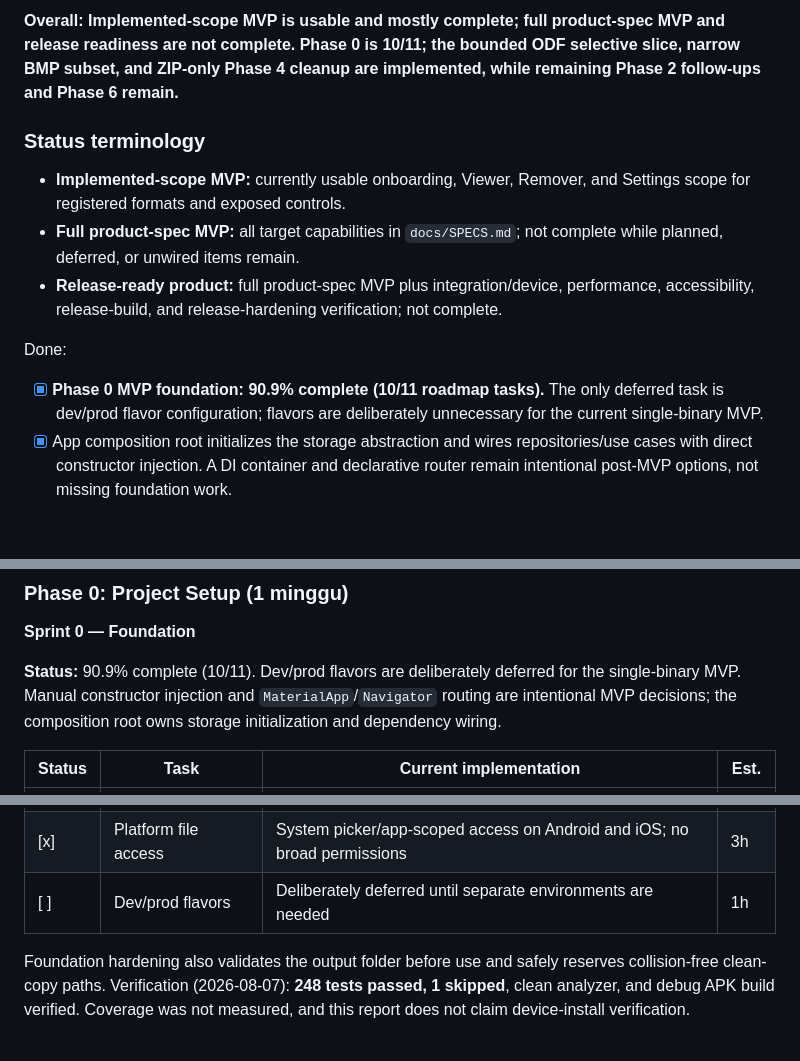
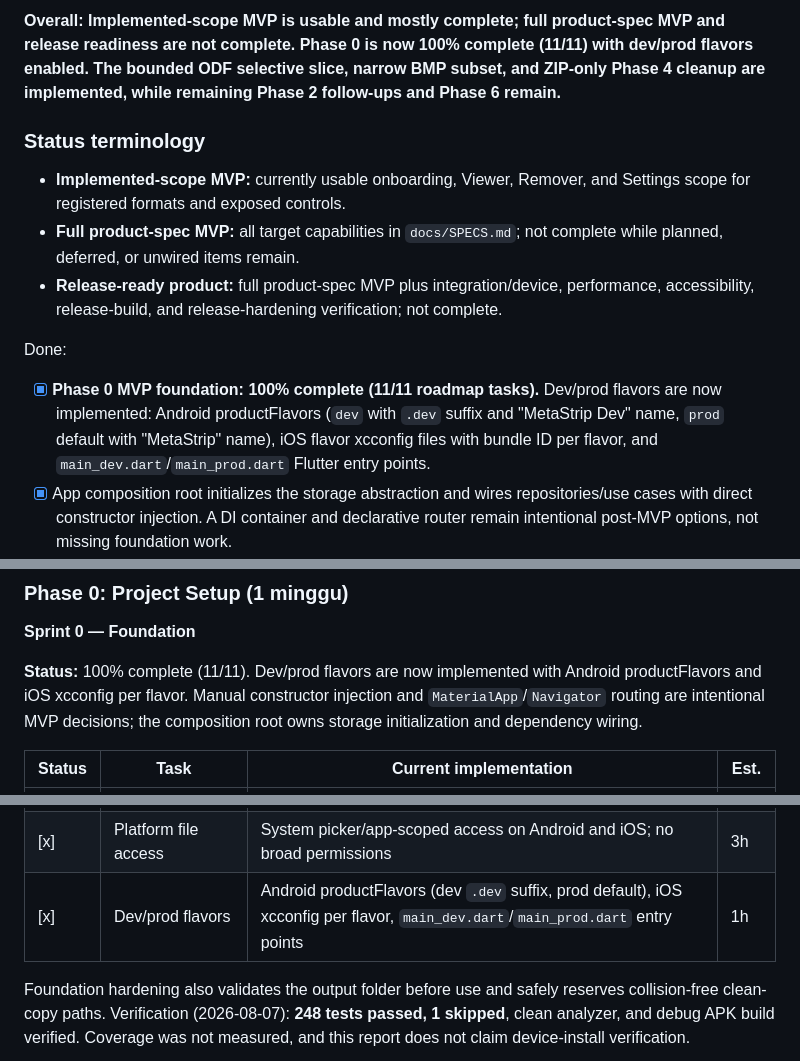
Before and after one commit to bariskodeid/bariskode-metastrip, a Markdown page: docs/IMPLEMENTATION_PLAN.md, 3 parts joined by grey strips. Rendered like a GitHub page; blank space fills up the shorter version.

```diff
--- a/docs/IMPLEMENTATION_PLAN.md
+++ b/docs/IMPLEMENTATION_PLAN.md
@@ -287,5 +287,5 @@ dev_dependencies:
 
-**Overall: Implemented-scope MVP is usable and mostly complete; full product-spec MVP and release readiness are not complete. Phase 0 is 10/11; the bounded ODF selective slice, narrow BMP subset, and ZIP-only Phase 4 cleanup are implemented, while remaining Phase 2 follow-ups and Phase 6 remain.**
+**Overall: Implemented-scope MVP is usable and mostly complete; full product-spec MVP and release readiness are not complete. Phase 0 is now 100% complete (11/11) with dev/prod flavors enabled. The bounded ODF selective slice, narrow BMP subset, and ZIP-only Phase 4 cleanup are implemented, while remaining Phase 2 follow-ups and Phase 6 remain.**
 
 ### Status terminology
 
@@ -294,7 +294,7 @@ dev_dependencies:
 - **Release-ready product:** full product-spec MVP plus integration/device, performance, accessibility, release-build, and release-hardening verification; not complete.
 
 Done:
-- [x] **Phase 0 MVP foundation: 90.9% complete (10/11 roadmap tasks).** The only deferred task is dev/prod flavor configuration; flavors are deliberately unnecessary for the current single-binary MVP.
+- [x] **Phase 0 MVP foundation: 100% complete (11/11 roadmap tasks).** Dev/prod flavors are now implemented: Android productFlavors (`dev` with `.dev` suffix and "MetaStrip Dev" name, `prod` default with "MetaStrip" name), iOS flavor xcconfig files with bundle ID per flavor, and `main_dev.dart`/`main_prod.dart` Flutter entry points.
 - [x] App composition root initializes the storage abstraction and wires repositories/use cases with direct constructor injection. A DI container and declarative router remain intentional post-MVP options, not missing foundation work.
 - [x] Startup initialization is retryable; onboarding persistence and the configured output folder are accessed through the local-storage abstraction.
 - [x] Output handling validates the configured folder before processing, fails clearly when it is unavailable, and reserves collision-free output paths without the previous check-then-write race. Originals remain untouched.
@@ -325,7 +324,7 @@ Still pending:
 ### Phase 0: Project Setup (1 minggu)
 **Sprint 0 — Foundation**
 
-**Status:** 90.9% complete (10/11). Dev/prod flavors are deliberately deferred for the single-binary MVP. Manual constructor injection and `MaterialApp`/`Navigator` routing are intentional MVP decisions; the composition root owns storage initialization and dependency wiring.
+**Status:** 100% complete (11/11). Dev/prod flavors are now implemented with Android productFlavors and iOS xcconfig per flavor. Manual constructor injection and `MaterialApp`/`Navigator` routing are intentional MVP decisions; the composition root owns storage initialization and dependency wiring.
 
 | Status | Task | Current implementation | Est. |
 |--------|------|------------------------|------|
@@ -339,7 +338,7 @@ Still pending:
 | [x] | Router setup | Intentional `MaterialApp`/`Navigator` flow; declarative router deferred | 2h |
 | [x] | Storage setup | Abstract local storage backed by SharedPreferences; retryable startup initialization | 2h |
 | [x] | Platform file access | System picker/app-scoped access on Android and iOS; no broad permissions | 3h |
-| [ ] | Dev/prod flavors | Deliberately deferred until separate environments are needed | 1h |
+| [x] | Dev/prod flavors | Android productFlavors (dev `.dev` suffix, prod default), iOS xcconfig per flavor, `main_dev.dart`/`main_prod.dart` entry points | 1h |
 
 Foundation hardening also validates the output folder before use and safely reserves collision-free clean-copy paths. Verification (2026-08-07): **248 tests passed, 1 skipped**, clean analyzer, and debug APK build verified. Coverage was not measured, and this report does not claim device-install verification.
 
```
Also changed, not shown: other parts of docs/IMPLEMENTATION_PLAN.md (+2 -3 lines), README.md (+12 -4 lines).
